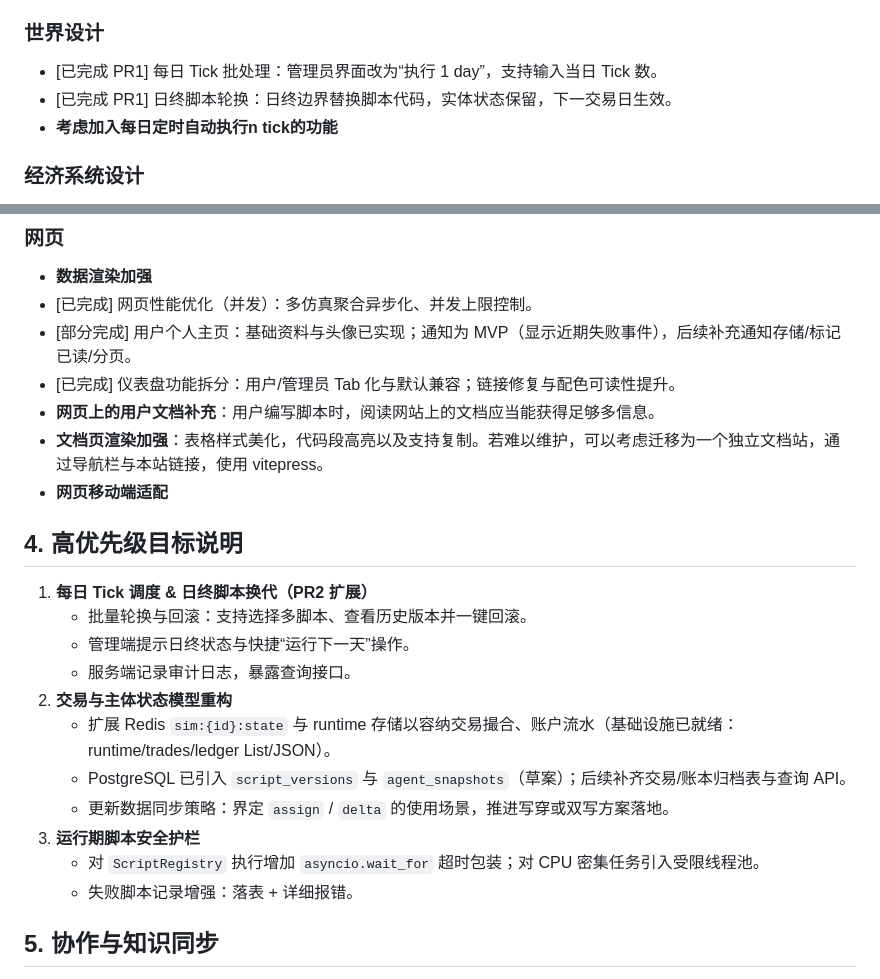
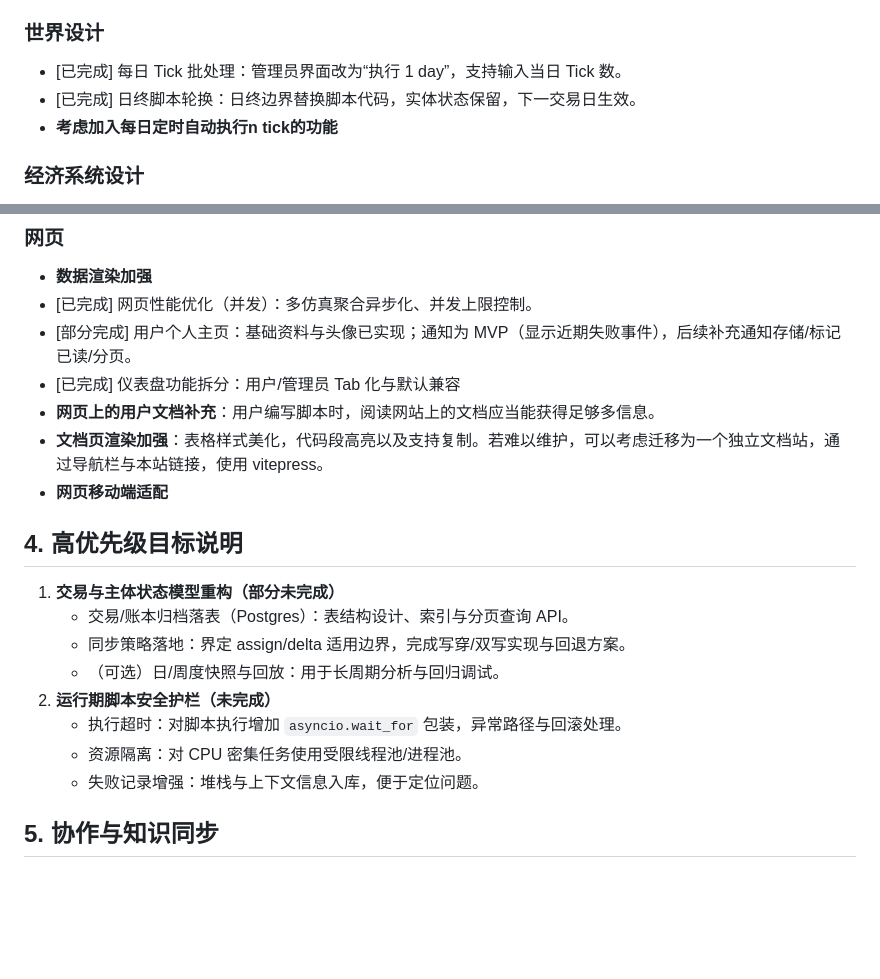
Before and after one commit to CeciliaGuo331/econ.simulator, a Markdown page: docs/dev_handbook/3_PROGRESS_AND_TODO.md, 2 parts joined by grey strips. GitHub-like rendering; blank space fills up the shorter version.

```diff
--- a/docs/dev_handbook/3_PROGRESS_AND_TODO.md
+++ b/docs/dev_handbook/3_PROGRESS_AND_TODO.md
@@ -78,8 +78,8 @@
 - [进行中] 交易与账本归档：设计 `trades_ledger` 类表结构（或分表）与分页查询 API；与 Redis runtime 写穿/双写策略对齐。
 
 ### 世界设计
-- [已完成 PR1] 每日 Tick 批处理：管理员界面改为“执行 1 day”，支持输入当日 Tick 数。
-- [已完成 PR1] 日终脚本轮换：日终边界替换脚本代码，实体状态保留，下一交易日生效。
+- [已完成] 每日 Tick 批处理：管理员界面改为“执行 1 day”，支持输入当日 Tick 数。
+- [已完成] 日终脚本轮换：日终边界替换脚本代码，实体状态保留，下一交易日生效。
 - **考虑加入每日定时自动执行n tick的功能**
 
 ### 经济系统设计
@@ -94,7 +94,7 @@
 - **数据渲染加强**
 - [已完成] 网页性能优化（并发）：多仿真聚合异步化、并发上限控制。
 - [部分完成] 用户个人主页：基础资料与头像已实现；通知为 MVP（显示近期失败事件），后续补充通知存储/标记已读/分页。
-- [已完成] 仪表盘功能拆分：用户/管理员 Tab 化与默认兼容；链接修复与配色可读性提升。
+- [已完成] 仪表盘功能拆分：用户/管理员 Tab 化与默认兼容
 - **网页上的用户文档补充**：用户编写脚本时，阅读网站上的文档应当能获得足够多信息。
 - **文档页渲染加强**：表格样式美化，代码段高亮以及支持复制。若难以维护，可以考虑迁移为一个独立文档站，通过导航栏与本站链接，使用 vitepress。
 - **网页移动端适配**
@@ -102,17 +102,14 @@
 
 ## 4. 高优先级目标说明
 
-1. **每日 Tick 调度 & 日终脚本换代（PR2 扩展）**
-	- 批量轮换与回滚：支持选择多脚本、查看历史版本并一键回滚。
-	- 管理端提示日终状态与快捷“运行下一天”操作。
-	- 服务端记录审计日志，暴露查询接口。
-2. **交易与主体状态模型重构**
-	- 扩展 Redis `sim:{id}:state` 与 runtime 存储以容纳交易撮合、账户流水（基础设施已就绪：runtime/trades/ledger List/JSON）。
-	- PostgreSQL 已引入 `script_versions` 与 `agent_snapshots`（草案）；后续补齐交易/账本归档表与查询 API。
-	- 更新数据同步策略：界定 `assign` / `delta` 的使用场景，推进写穿或双写方案落地。
-3. **运行期脚本安全护栏**
-	- 对 `ScriptRegistry` 执行增加 `asyncio.wait_for` 超时包装；对 CPU 密集任务引入受限线程池。
-	- 失败脚本记录增强：落表 + 详细报错。
+1. **交易与主体状态模型重构（部分未完成）**
+	- 交易/账本归档落表（Postgres）：表结构设计、索引与分页查询 API。
+	- 同步策略落地：界定 assign/delta 适用边界，完成写穿/双写实现与回退方案。
+	- （可选）日/周度快照与回放：用于长周期分析与回归调试。
+2. **运行期脚本安全护栏（未完成）**
+	- 执行超时：对脚本执行增加 `asyncio.wait_for` 包装，异常路径与回滚处理。
+	- 资源隔离：对 CPU 密集任务使用受限线程池/进程池。
+	- 失败记录增强：堆栈与上下文信息入库，便于定位问题。
 
 ## 5. 协作与知识同步
 
```
